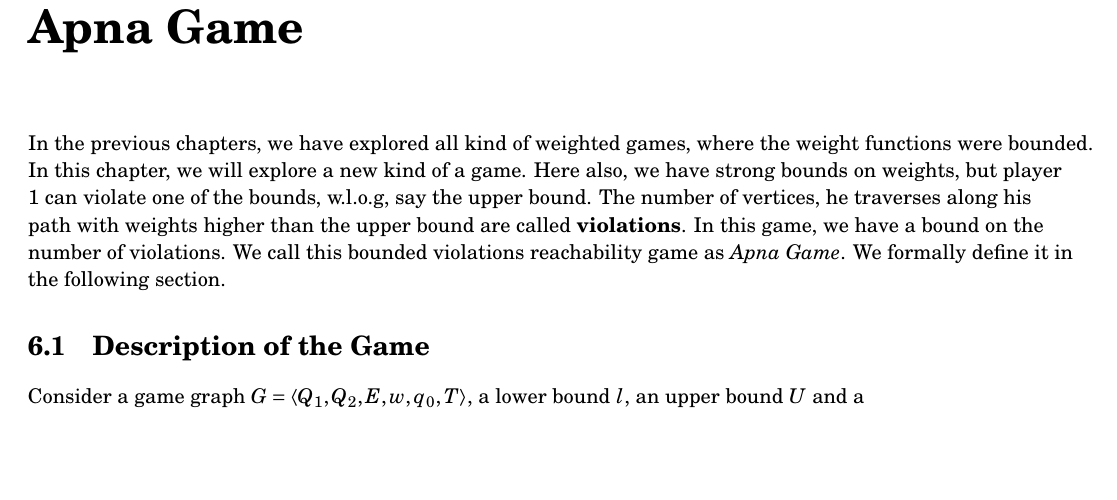
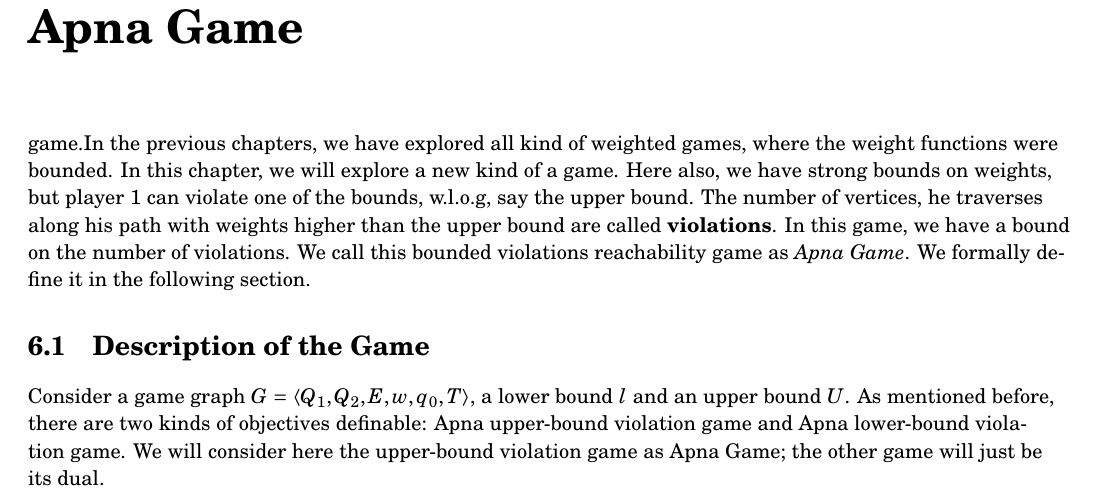
Before and after one commit to CavallerFosc/Thesis, a LaTeX thesis (Thesis.tex, which reads chapters/chapter06/chapter06.tex): part of page 19 of 22, cut so that both start at the same text, the shorter picture padded with empty space. Compiled offline with pdfLaTeX.

Commit message:
Updated chapter 06

```diff
--- a/chapters/chapter06/chapter06.tex
+++ b/chapters/chapter06/chapter06.tex
@@ -1,4 +1,4 @@
-In the previous chapters, we have explored all kind of weighted games, where the weight functions were bounded. In this chapter, we will explore a new kind of a game. Here also, we have strong bounds on weights, but player $1$ can violate one of the bounds, w.l.o.g, say the upper bound. The number of vertices, he traverses along his path with weights higher than the upper bound are called \textbf{violations}. In this game, we have a bound on the number of violations. We call this bounded violations reachability game as \textit{Apna Game}. We formally define it in the following section.\\
+ game.In the previous chapters, we have explored all kind of weighted games, where the weight functions were bounded. In this chapter, we will explore a new kind of a game. Here also, we have strong bounds on weights, but player $1$ can violate one of the bounds, w.l.o.g, say the upper bound. The number of vertices, he traverses along his path with weights higher than the upper bound are called \textbf{violations}. In this game, we have a bound on the number of violations. We call this bounded violations reachability game as \textit{Apna Game}. We formally define it in the following section.\\
 
 \section{Description of the Game}
-Consider a game graph $G=\langle Q_1, Q_2, E, w, q_0, T \rangle$, a lower bound $l$, an upper bound $U$ and a
+Consider a game graph $G=\langle Q_1, Q_2, E, w, q_0, T \rangle$, a lower bound $l$ and an upper bound $U$. As mentioned before, there are two kinds of objectives definable: Apna upper-bound violation game and Apna lower-bound violation game. We will consider here the upper-bound violation game as Apna Game; the other game will just be its dual.
```
